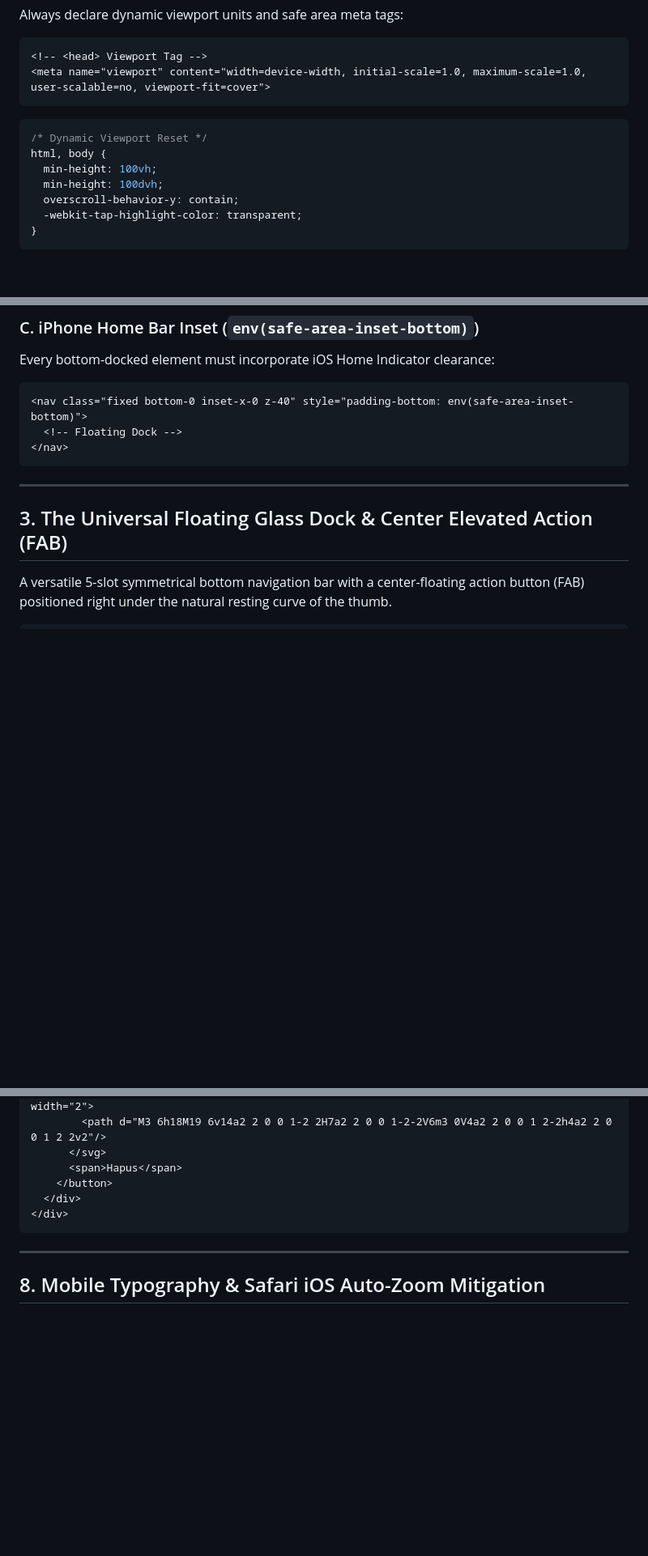
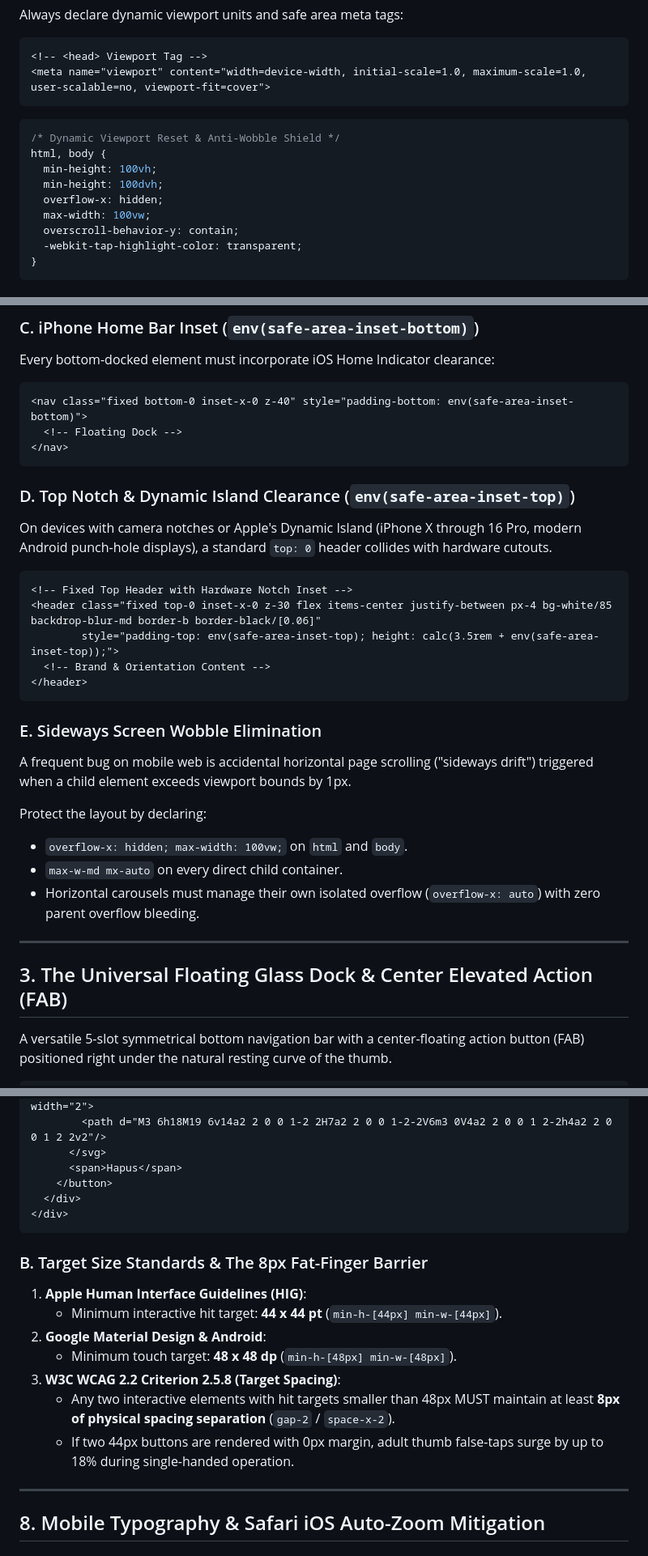
Before and after one commit to 4ntiDandruff/zero-bloat-skills, a Markdown page: skills/mobile-thumb-ergonomics-skill/SKILL.md, 3 parts joined by grey strips. Shown at 81% size. GitHub-like rendering; blank space fills up the shorter version.

Commit message:
[skill] harden mobile-thumb-ergonomics-skill with safe-area insets, wobble shield, and touch spacing

````diff
--- a/skills/mobile-thumb-ergonomics-skill/SKILL.md
+++ b/skills/mobile-thumb-ergonomics-skill/SKILL.md
@@ -52,10 +52,12 @@ Always declare dynamic viewport units and safe area meta tags:
 ```
 
 ```css
-/* Dynamic Viewport Reset */
+/* Dynamic Viewport Reset & Anti-Wobble Shield */
 html, body {
   min-height: 100vh;
   min-height: 100dvh;
+  overflow-x: hidden;
+  max-width: 100vw;
   overscroll-behavior-y: contain;
   -webkit-tap-highlight-color: transparent;
 }
@@ -86,6 +89,27 @@ Every bottom-docked element must incorporate iOS Home Indicator clearance:
   <!-- Floating Dock -->
 </nav>
 ```
+
+### D. Top Notch & Dynamic Island Clearance (`env(safe-area-inset-top)`)
+
+On devices with camera notches or Apple's Dynamic Island (iPhone X through 16 Pro, modern Android punch-hole displays), a standard `top: 0` header collides with hardware cutouts.
+
+```html
+<!-- Fixed Top Header with Hardware Notch Inset -->
+<header class="fixed top-0 inset-x-0 z-30 flex items-center justify-between px-4 bg-white/85 backdrop-blur-md border-b border-black/[0.06]"
+        style="padding-top: env(safe-area-inset-top); height: calc(3.5rem + env(safe-area-inset-top));">
+  <!-- Brand & Orientation Content -->
+</header>
+```
+
+### E. Sideways Screen Wobble Elimination
+
+A frequent bug on mobile web is accidental horizontal page scrolling ("sideways drift") triggered when a child element exceeds viewport bounds by 1px.
+
+Protect the layout by declaring:
+- `overflow-x: hidden; max-width: 100vw;` on `html` and `body`.
+- `max-w-md mx-auto` on every direct child container.
+- Horizontal carousels must manage their own isolated overflow (`overflow-x: auto`) with zero parent overflow bleeding.
 
 ---
 
@@ -394,6 +419,16 @@ At the conclusion of a mobile form or workflow, avoid cramming multiple buttons
 </div>
 ```
 
+### B. Target Size Standards & The 8px Fat-Finger Barrier
+
+1. **Apple Human Interface Guidelines (HIG)**:
+   - Minimum interactive hit target: **44 x 44 pt** (`min-h-[44px] min-w-[44px]`).
+2. **Google Material Design & Android**:
+   - Minimum touch target: **48 x 48 dp** (`min-h-[48px] min-w-[48px]`).
+3. **W3C WCAG 2.2 Criterion 2.5.8 (Target Spacing)**:
+   - Any two interactive elements with hit targets smaller than 48px MUST maintain at least **8px of physical spacing separation** (`gap-2` / `space-x-2`).
+   - If two 44px buttons are rendered with 0px margin, adult thumb false-taps surge by up to 18% during single-handed operation.
+
 ---
 
 ## 8. Mobile Typography & Safari iOS Auto-Zoom Mitigation
````
Also changed, not shown: other parts of skills/mobile-thumb-ergonomics-skill/SKILL.md (+16 -7 lines).
